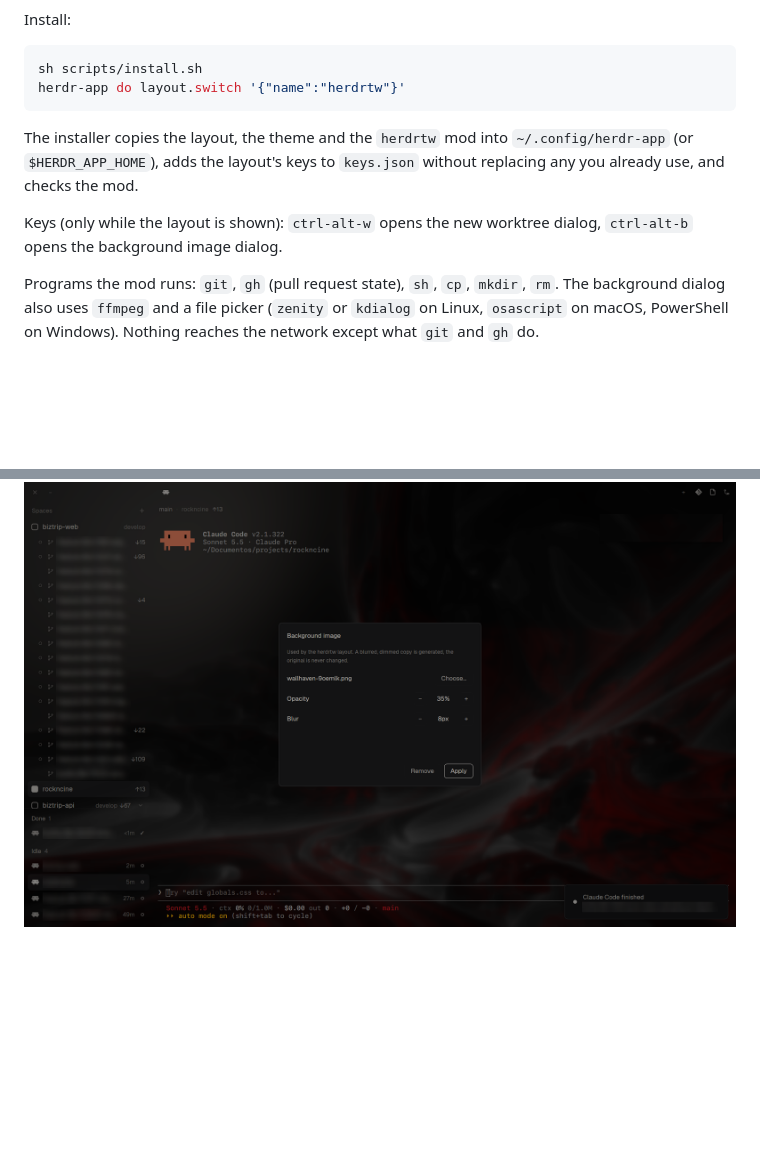
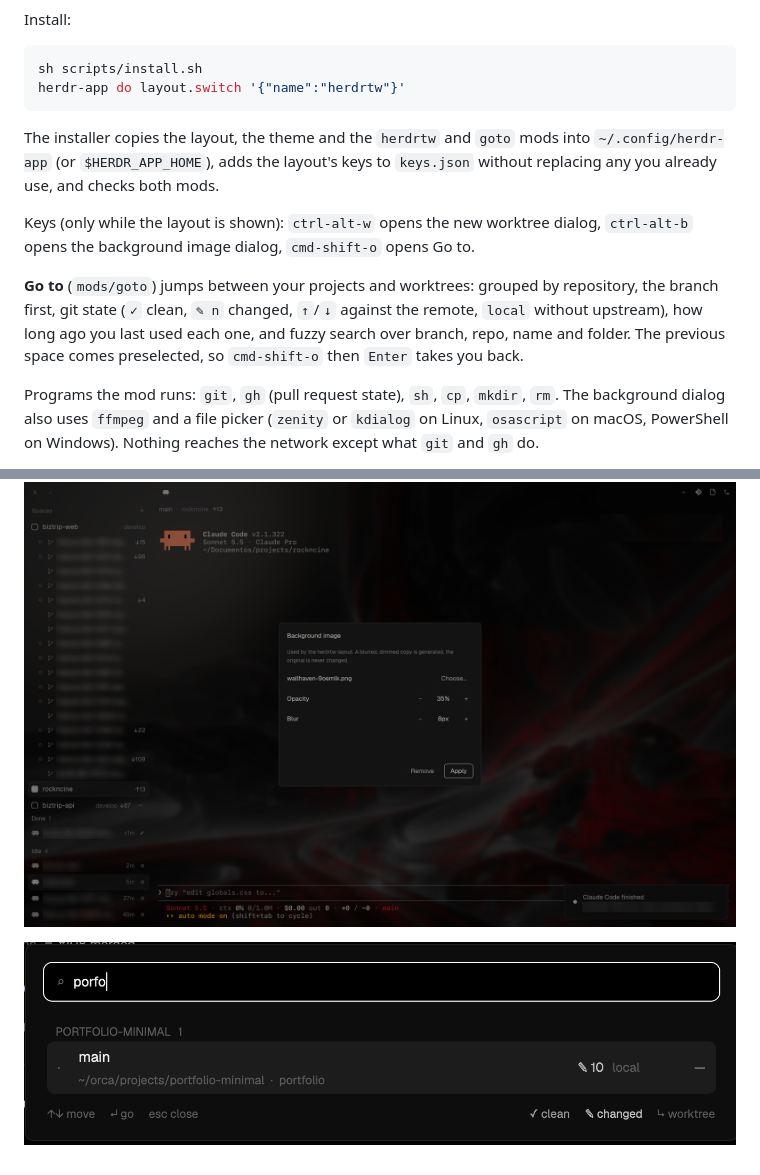
Before and after one commit to albertofelipe/herdrtw, a Markdown page: README.md, 2 parts joined by grey strips. Rendered like a GitHub page; pictures changed too: screenshots/goto.png (added); blank space fills up the shorter version.

````diff
--- a/README.md
+++ b/README.md
@@ -11,9 +11,11 @@ sh scripts/install.sh
 herdr-app do layout.switch '{"name":"herdrtw"}'
 ```
 
-The installer copies the layout, the theme and the `herdrtw` mod into `~/.config/herdr-app` (or `$HERDR_APP_HOME`), adds the layout's keys to `keys.json` without replacing any you already use, and checks the mod.
+The installer copies the layout, the theme and the `herdrtw` and `goto` mods into `~/.config/herdr-app` (or `$HERDR_APP_HOME`), adds the layout's keys to `keys.json` without replacing any you already use, and checks both mods.
 
-Keys (only while the layout is shown): `ctrl-alt-w` opens the new worktree dialog, `ctrl-alt-b` opens the background image dialog.
+Keys (only while the layout is shown): `ctrl-alt-w` opens the new worktree dialog, `ctrl-alt-b` opens the background image dialog, `cmd-shift-o` opens Go to.
+
+**Go to** (`mods/goto`) jumps between your projects and worktrees: grouped by repository, the branch first, git state (`✓` clean, `✎ n` changed, `↑`/`↓` against the remote, `local` without upstream), how long ago you last used each one, and fuzzy search over branch, repo, name and folder. The previous space comes preselected, so `cmd-shift-o` then `Enter` takes you back.
 
 Programs the mod runs: `git`, `gh` (pull request state), `sh`, `cp`, `mkdir`, `rm`. The background dialog also uses `ffmpeg` and a file picker (`zenity` or `kdialog` on Linux, `osascript` on macOS, PowerShell on Windows). Nothing reaches the network except what `git` and `gh` do.
 
@@ -28,3 +30,5 @@ See `RECIPE.md` for the full description. `NOTICE` lists the Apache-2.0 code der
 ![New worktree dialog](screenshots/new-worktree.png)
 
 ![Background dialog](screenshots/background-dialog.png)
+
+![Go to](screenshots/goto.png)
````
Also changed, not shown: RECIPE.md (+3 -1 lines), 10 other files.
